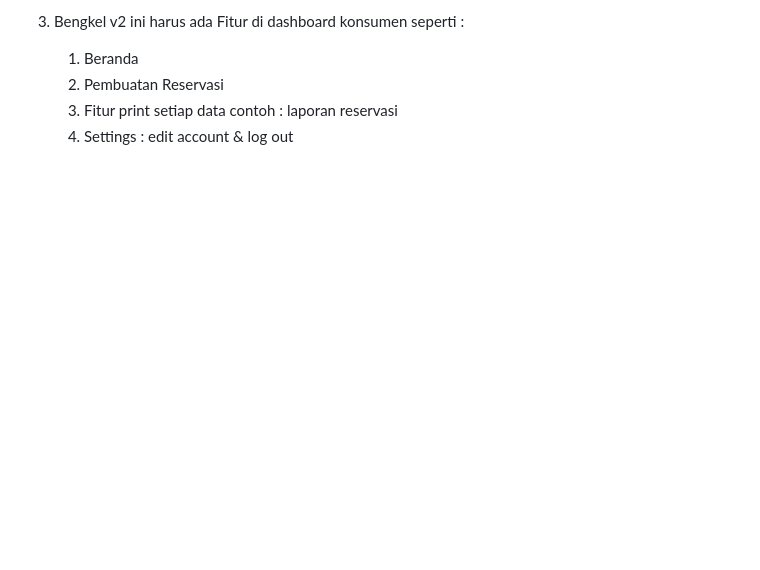
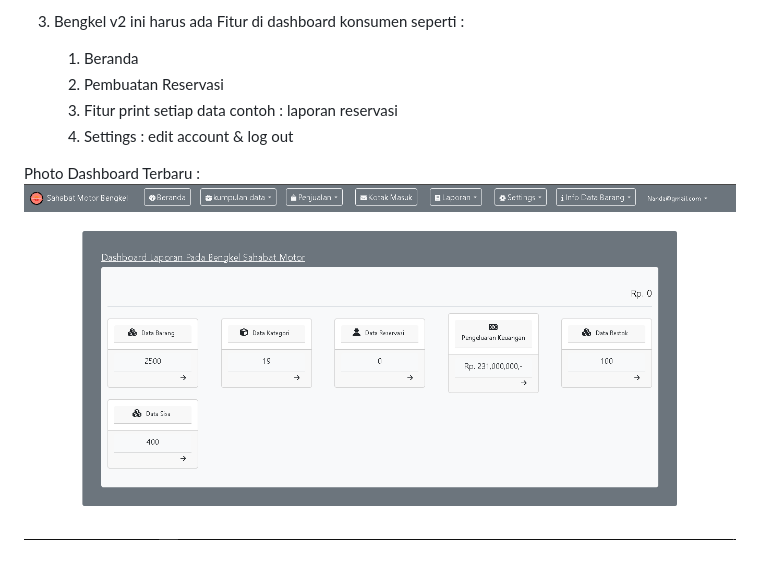
Before and after one commit to IkoAlmasDevGame/bengkel-v2, a Markdown page: readme.md, the part around the change. Drawn GitHub-style; pictures changed too: assets/item/bengkel-v2.PNG (added); blank space fills up the shorter version.

Commit message:
terbaru-3

```diff
--- a/readme.md
+++ b/readme.md
@@ -27,3 +27,6 @@
      <li>Fitur print setiap data contoh : laporan reservasi</li>
      <li>Settings : edit account & log out</li>
    </ol>
+
+Photo Dashboard Terbaru :
+  <img src="assets/item/bengkel-v2.PNG" style="width:100%; display:blcock;" alt="Dashboard Admin">
```
Also changed, not shown: assets/inventory/motul.jpg (added), assets/inventory/oli_top_1.jpg (added), 6 other files.
